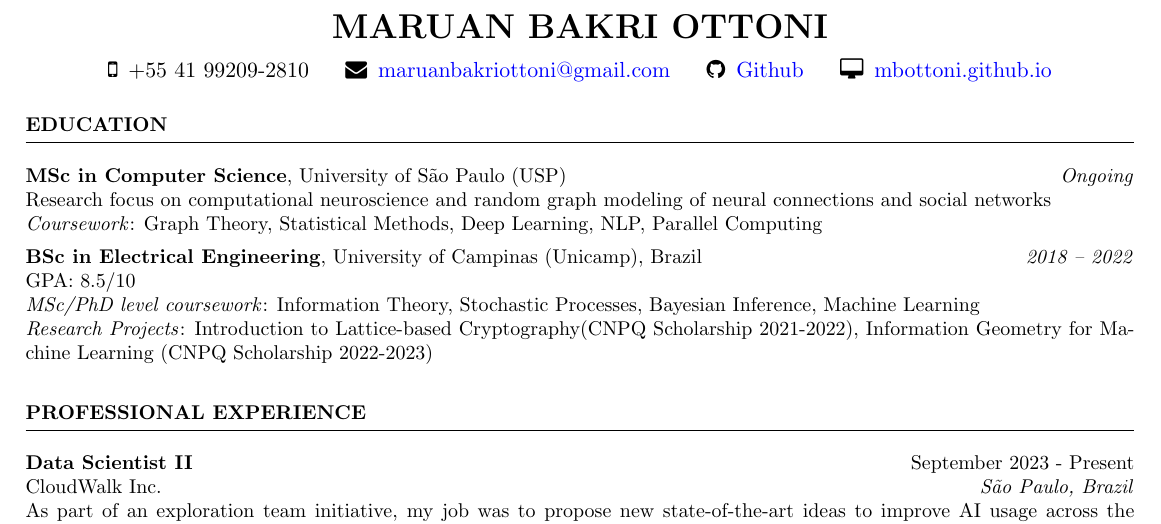
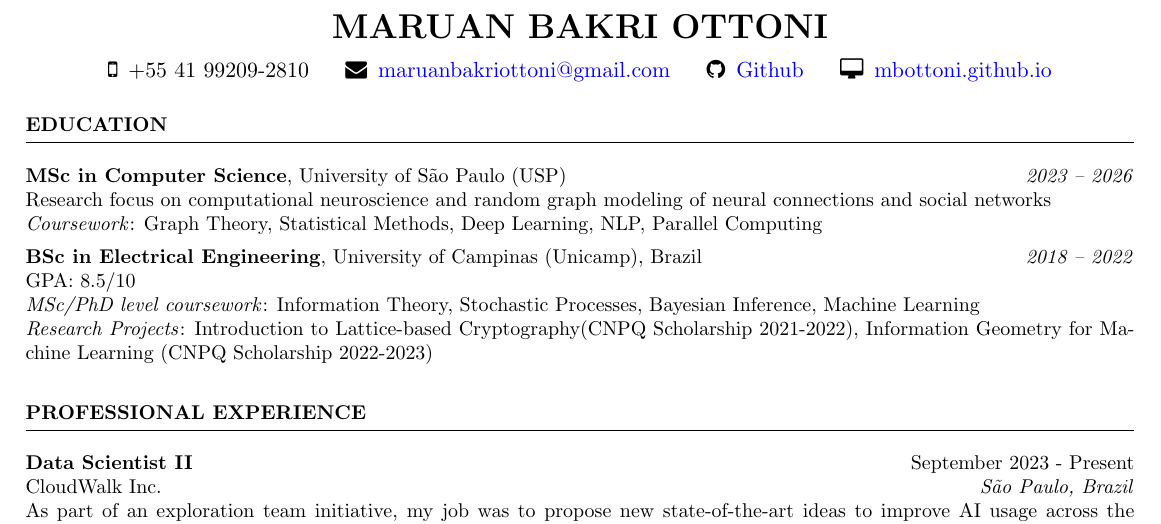
Before and after one commit to mbottoni/mbottoni.github.io, a LaTeX CV (resume/resume.tex): part of page 1 of 2, cut so that both start at the same text. Compiled offline with pdfLaTeX.

Commit message:
Resume: mark MSc as completed (2023--2026)

```diff
--- a/resume/resume.tex
+++ b/resume/resume.tex
@@ -18,7 +18,7 @@
 \small
 
 \begin{rSection}{Education}
-\textbf{MSc in Computer Science}, University of São Paulo (USP) \hfill \textit{Ongoing} \\
+\textbf{MSc in Computer Science}, University of São Paulo (USP) \hfill \textit{2023 -- 2026} \\
 Research focus on computational neuroscience and random graph modeling of neural connections and social networks\\
 \textit{Coursework}: Graph Theory, Statistical Methods, Deep Learning, NLP, Parallel Computing
 
```
Also changed, not shown: content/resume.pdf.
